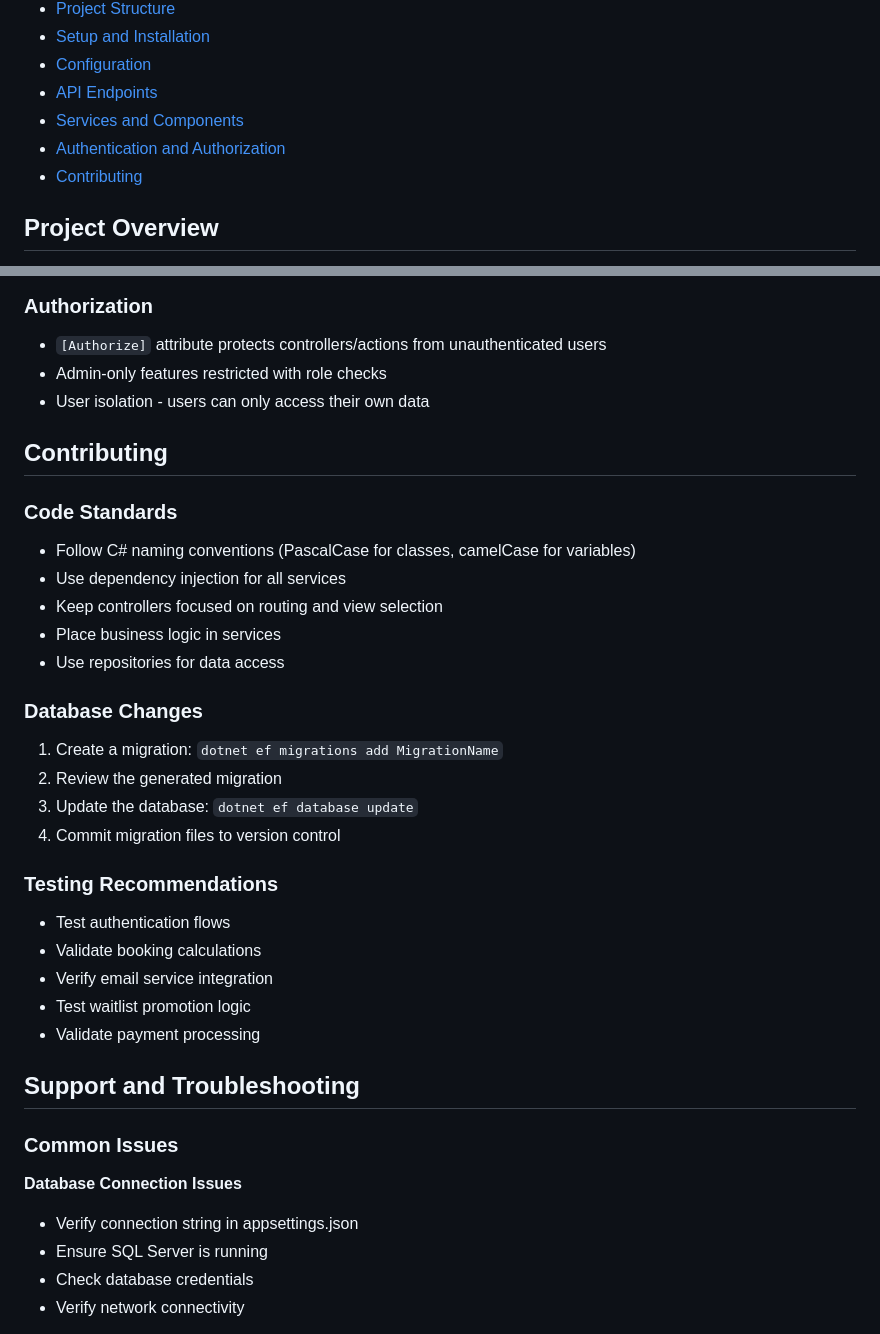
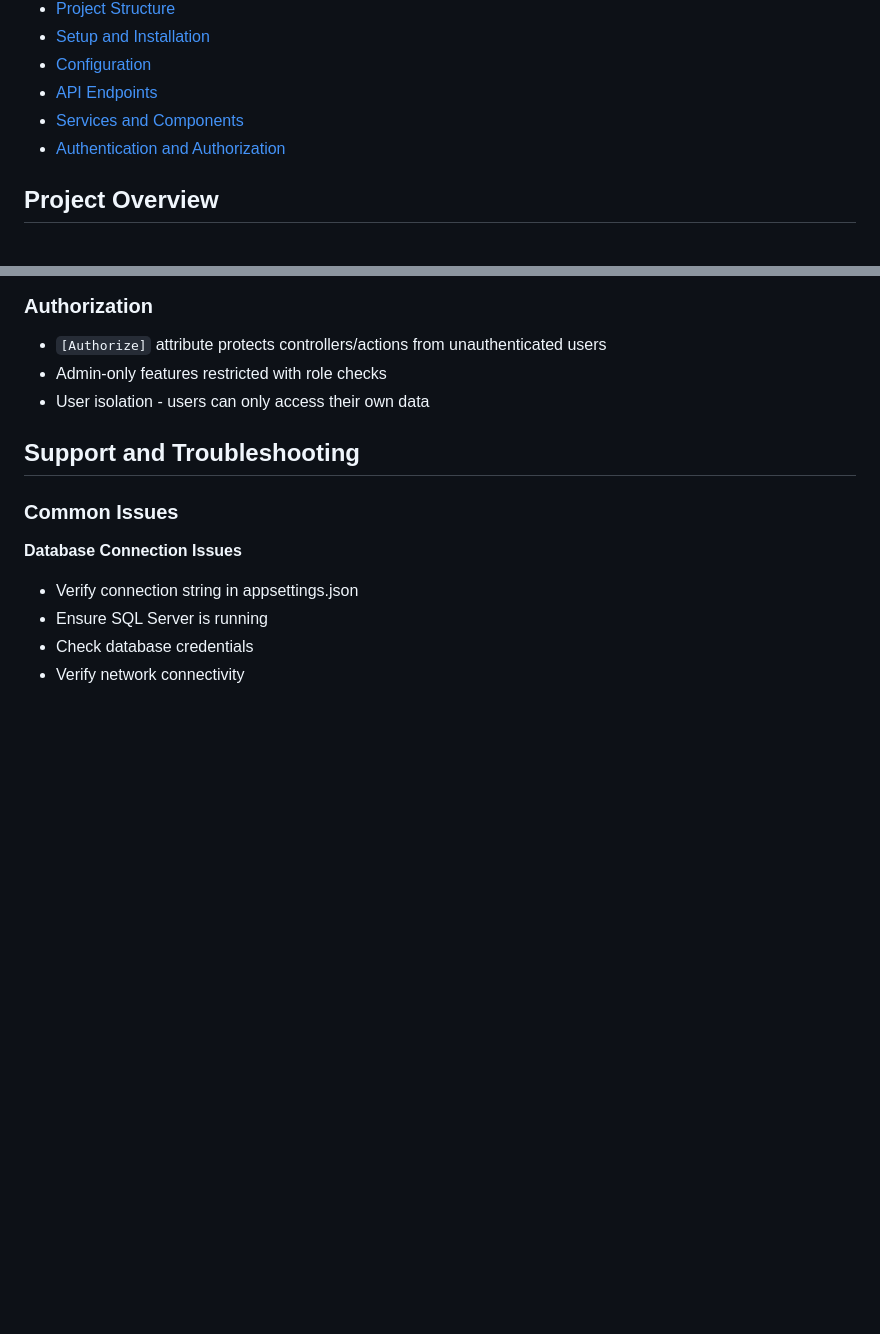
Before and after one commit to idanidan29/MVC-project, a Markdown page: README.md, 2 parts joined by grey strips. GitHub-like rendering; blank space fills up the shorter version.

Commit message:
Remove Contributing section from README
Removed the Contributing section from the README file, which included code standards, database changes, and testing recommendations.

```diff
--- a/README.md
+++ b/README.md
@@ -11,7 +11,6 @@ A comprehensive ASP.NET Core MVC web application for managing travel trips, book
 - [API Endpoints](#api-endpoints)
 - [Services and Components](#services-and-components)
 - [Authentication and Authorization](#authentication-and-authorization)
-- [Contributing](#contributing)
 
 ## Project Overview
 
@@ -335,28 +334,6 @@ builder.Services.AddAuthentication(CookieAuthenticationDefaults.AuthenticationSc
 - Admin-only features restricted with role checks
 - User isolation - users can only access their own data
 
-## Contributing
-
-### Code Standards
-- Follow C# naming conventions (PascalCase for classes, camelCase for variables)
-- Use dependency injection for all services
-- Keep controllers focused on routing and view selection
-- Place business logic in services
-- Use repositories for data access
-
-### Database Changes
-1. Create a migration: `dotnet ef migrations add MigrationName`
-2. Review the generated migration
-3. Update the database: `dotnet ef database update`
-4. Commit migration files to version control
-
-### Testing Recommendations
-- Test authentication flows
-- Validate booking calculations
-- Verify email service integration
-- Test waitlist promotion logic
-- Validate payment processing
-
 
 ## Support and Troubleshooting
 
```
